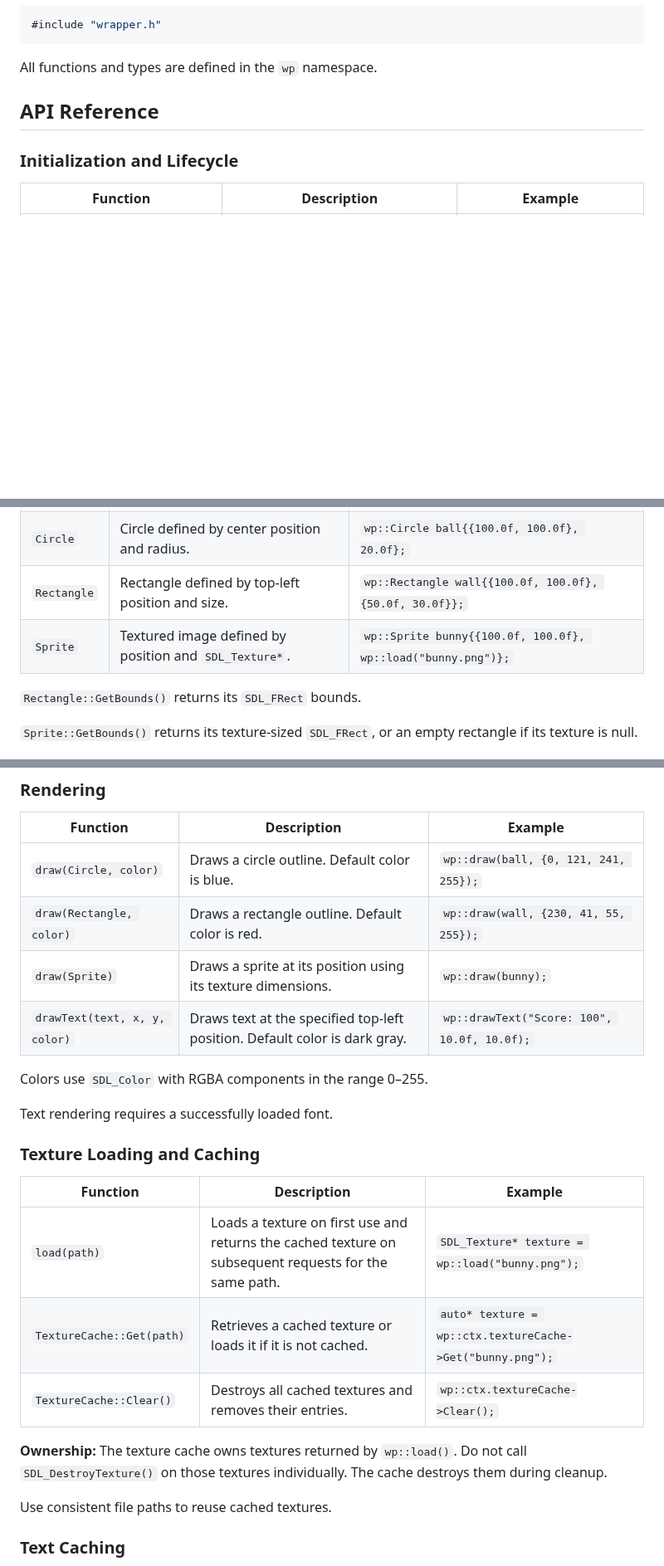
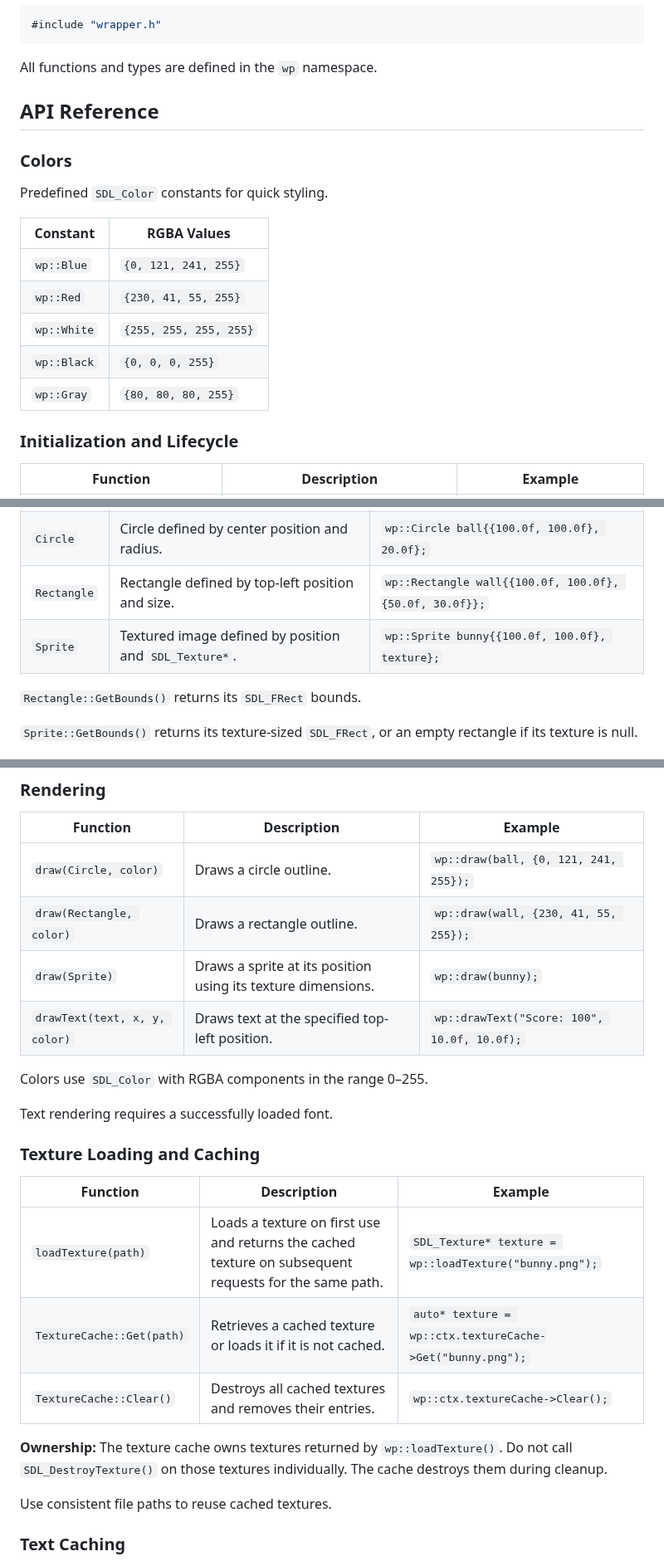
Before and after one commit to cheomanigua/cplus-docs, a Markdown page: docs/sdl3_wrapper.md, 3 parts joined by grey strips. Shown at 83% size. GitHub-like rendering; blank space fills up the shorter version.

Commit message:
refac: sdl3 wrapper and sfml3 wrapper

```diff
--- a/docs/sdl3_wrapper.md
+++ b/docs/sdl3_wrapper.md
@@ -22,6 +22,18 @@ All functions and types are defined in the `wp` namespace.
 
 ## API Reference
 
+### Colors
+
+Predefined `SDL_Color` constants for quick styling.
+
+| **Constant** | **RGBA Values** |
+|-|-|
+| `wp::Blue` | `{0, 121, 241, 255}` |
+| `wp::Red` | `{230, 41, 55, 255}` |
+| `wp::White` | `{255, 255, 255, 255}` |
+| `wp::Black` | `{0, 0, 0, 255}` |
+| `wp::Gray` | `{80, 80, 80, 255}` |
+
 ### Initialization and Lifecycle
 
 | Function | Description | Example |
@@ -41,7 +53,7 @@ The font path and font size are optional. `Init()` defaults to no font and a fon
 | `Input` | Current arrow-key states: `left`, `right`, `up`, `down`. | `wp::Input input = wp::GetInput();` |
 | `Circle` | Circle defined by center position and radius. | `wp::Circle ball{{100.0f, 100.0f}, 20.0f};` |
 | `Rectangle` | Rectangle defined by top-left position and size. | `wp::Rectangle wall{{100.0f, 100.0f}, {50.0f, 30.0f}};` |
-| `Sprite` | Textured image defined by position and `SDL_Texture*`. | `wp::Sprite bunny{{100.0f, 100.0f}, wp::load("bunny.png")};` |
+| `Sprite` | Textured image defined by position and `SDL_Texture*`. | `wp::Sprite bunny{{100.0f, 100.0f}, texture};` |
 
 `Rectangle::GetBounds()` returns its `SDL_FRect` bounds.
 
@@ -63,10 +75,10 @@ player.position.x += 200.0f * wp::GetDeltaTime();
 
 | Function | Description | Example |
 |---|---|---|
-| `draw(Circle, color)` | Draws a circle outline. Default color is blue. | `wp::draw(ball, {0, 121, 241, 255});` |
-| `draw(Rectangle, color)` | Draws a rectangle outline. Default color is red. | `wp::draw(wall, {230, 41, 55, 255});` |
+| `draw(Circle, color)` | Draws a circle outline. | `wp::draw(ball, {0, 121, 241, 255});` |
+| `draw(Rectangle, color)` | Draws a rectangle outline. | `wp::draw(wall, {230, 41, 55, 255});` |
 | `draw(Sprite)` | Draws a sprite at its position using its texture dimensions. | `wp::draw(bunny);` |
-| `drawText(text, x, y, color)` | Draws text at the specified top-left position. Default color is dark gray. | `wp::drawText("Score: 100", 10.0f, 10.0f);` |
+| `drawText(text, x, y, color)` | Draws text at the specified top-left position. | `wp::drawText("Score: 100", 10.0f, 10.0f);` |
 
 Colors use `SDL_Color` with RGBA components in the range 0–255.
 
@@ -76,11 +88,11 @@ Text rendering requires a successfully loaded font.
 
 | Function | Description | Example |
 |---|---|---|
-| `load(path)` | Loads a texture on first use and returns the cached texture on subsequent requests for the same path. | `SDL_Texture* texture = wp::load("bunny.png");` |
+| `loadTexture(path)` | Loads a texture on first use and returns the cached texture on subsequent requests for the same path. | `SDL_Texture* texture = wp::loadTexture("bunny.png");` |
 | `TextureCache::Get(path)` | Retrieves a cached texture or loads it if it is not cached. | `auto* texture = wp::ctx.textureCache->Get("bunny.png");` |
 | `TextureCache::Clear()` | Destroys all cached textures and removes their entries. | `wp::ctx.textureCache->Clear();` |
 
-**Ownership:** The texture cache owns textures returned by `wp::load()`. Do not call `SDL_DestroyTexture()` on those textures individually. The cache destroys them during cleanup.
+**Ownership:** The texture cache owns textures returned by `wp::loadTexture()`. Do not call `SDL_DestroyTexture()` on those textures individually. The cache destroys them during cleanup.
 
 Use consistent file paths to reuse cached textures.
 
```
Also changed, not shown: other parts of docs/sdl3_wrapper.md (+2 -2 lines), docs/sfml3_wrapper.md (+20 -12 lines).
